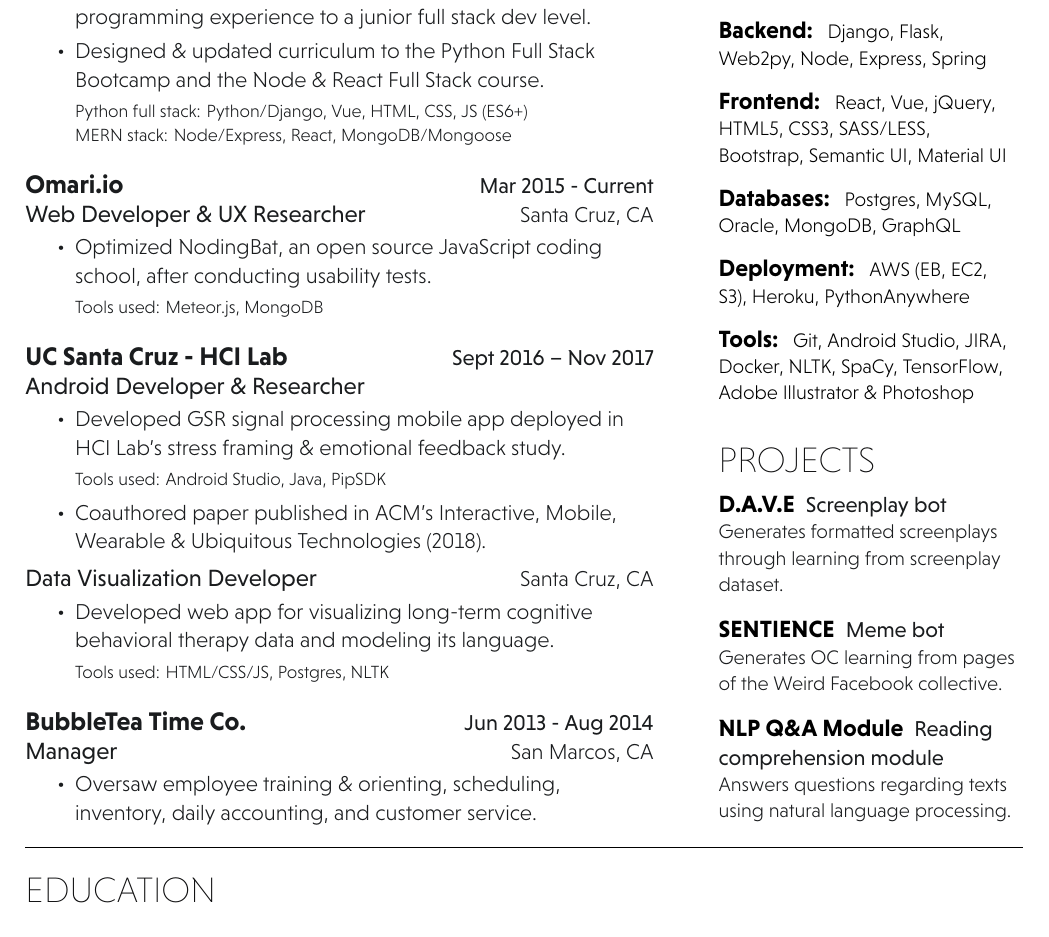
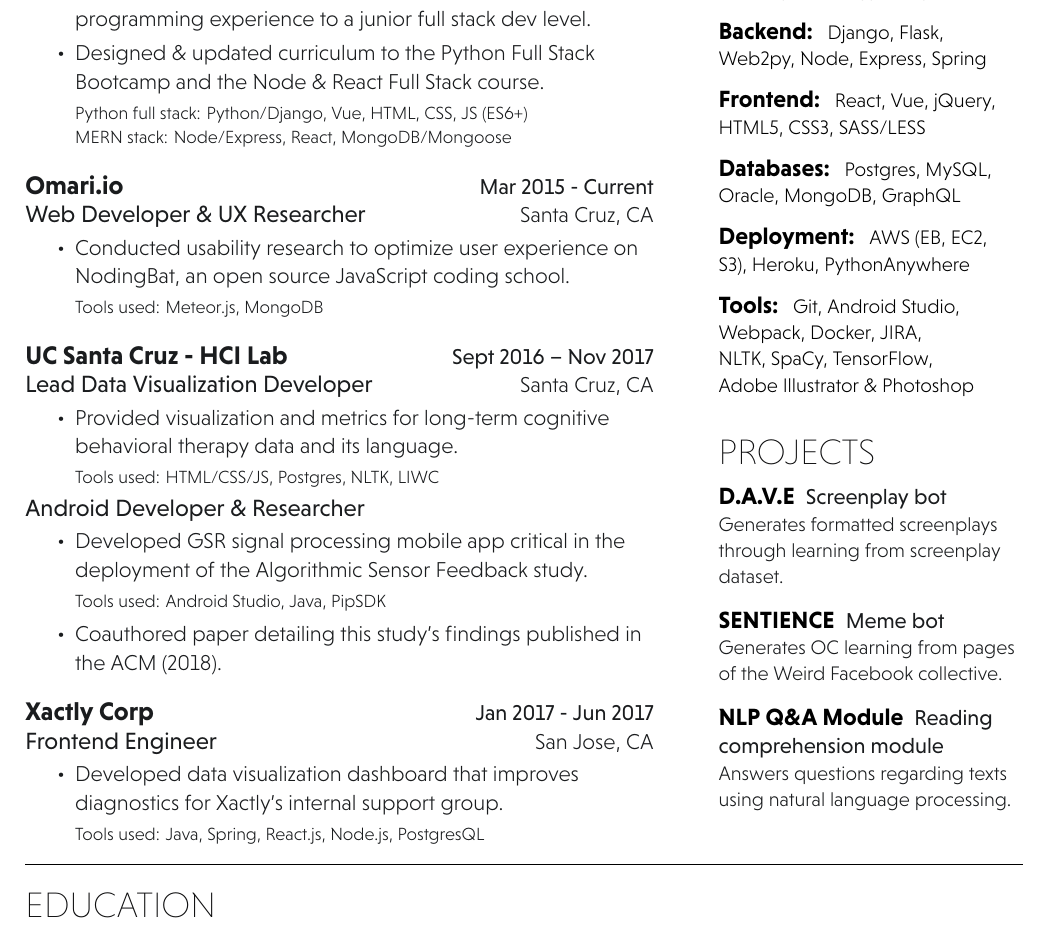
Before and after one commit to DED8IRD/Resume, a LaTeX document (main.tex, which reads hieudo-build.cls): part of the page, cut so that both start at the same text. Compiled offline with XeLaTeX.

Commit message:
9.20 update

```diff
--- a/hieudo-build.cls
+++ b/hieudo-build.cls
@@ -95,7 +95,7 @@
 \titlespacing{\section}{0pt}{0pt}{3pt}
 
 % Section seperators command
-\newcommand{\sectionsep}[0]{\vspace{9pt}}
+\newcommand{\sectionsep}[0]{\vspace{8pt}}
 
 % Bullet Lists with fewer gaps command
 \newenvironment{tightemize}{\vspace{-\topsep}\begin{itemize}\itemsep3pt \parskip0pt \parsep0pt}{\end{itemize}\vspace{-\topsep}}
--- a/main.tex
+++ b/main.tex
@@ -48,47 +48,45 @@
 \workplace{Omari.io}{Mar 2015 - Current} \\
 \position{Web Developer \&  UX Researcher}{Santa Cruz, CA}
 \begin{tightemize}
-\item Optimized NodingBat, an open source JavaScript coding school, after conducting usability tests. \\
+\item Conducted usability research to optimize user experience on NodingBat, an open source JavaScript coding school. \\
 \smallskip
 {\techstack{Tools used: Meteor.js, MongoDB}}
 \end{tightemize}
 \sectionsep
 
 \workplace{UC Santa Cruz - HCI Lab}{Sept 2016 – Nov 2017} \\
+\position{Lead Data Visualization Developer}{Santa Cruz, CA}
+\begin{tightemize}
+\item Provided visualization and metrics for long-term cognitive behavioral therapy data and its language. \\
+\smallskip
+{\techstack{Tools used: HTML/CSS/JS, Postgres, NLTK, LIWC}}
+\end{tightemize}
+
 \position{Android Developer \& Researcher}{}
 \begin{tightemize}
-\item Developed GSR signal processing mobile app deployed in HCI Lab's stress framing \& emotional feedback study. \\
+\item Developed GSR signal processing mobile app critical in the deployment of the Algorithmic Sensor Feedback study. \\
 \smallskip
 {\techstack{Tools used: Android Studio, Java, PipSDK}}
-\item Coauthored paper published in ACM's
-Interactive, Mobile, Wearable \& Ubiquitous Technologies (2018). \\
+\item Coauthored paper detailing this study's findings published in the ACM (2018).
 \end{tightemize}
 % \item Developed Android camera app for sentiment logging used in prosthetic memory lab. \\
+\sectionsep
+
+\workplace{Xactly Corp}{Jan 2017 - Jun 2017} \\
+\position{Frontend Engineer}{San Jose, CA}
+\begin{tightemize}
+\item Developed data visualization dashboard that improves diagnostics for Xactly's internal support group. \\
 \smallskip
-
-\position{Data Visualization Developer}{Santa Cruz, CA}
-\begin{tightemize}
-\item Developed web app for visualizing long-term cognitive behavioral therapy data and modeling its language. \\
-\smallskip
-{\techstack{Tools used: HTML/CSS/JS, Postgres, NLTK}}
+{\techstack{Tools used: Java, Spring, React.js, Node.js, PostgresQL}}
 \end{tightemize}
 \sectionsep
 
-% \workplace{Xactly Corp}{Jan 2017 - Jun 2017} \\
-% \position{Software Engineering Capstone Project}{San Jose, CA}
-% % \vspace{\topsep} % Hacky fix for awkward extra vertical space
+% \workplace{BubbleTea Time Co.}{Jun 2013 - Aug 2014} \\
+% \position{Manager}{San Marcos, CA}
 % \begin{tightemize}
-% \item Developed data visualization web app to improve diagnostics for Xactly's internal support group. \\
-% {\techstack{Tools used: Java, Spring, React.js, Node.js, PostgresQL}}
+% \item Oversaw employee training \& orienting, scheduling, inventory, daily accounting, and customer service.
 % \end{tightemize}
 % \sectionsep
-
-\workplace{BubbleTea Time Co.}{Jun 2013 - Aug 2014} \\
-\position{Manager}{San Marcos, CA}
-\begin{tightemize}
-\item Oversaw employee training \& orienting, scheduling, inventory, daily accounting, and customer service.
-\end{tightemize}
-\sectionsep
 
 %%%%%%%%%%%%%%%%%%%%%%%%%%%%%%%%%%%%%%
 %
@@ -120,7 +118,7 @@
 \runsubsection{Frontend:}
 \normalsize
   React, Vue,
-  jQuery, HTML5, CSS3, SASS/LESS, Bootstrap, Semantic UI, Material UI
+  jQuery, HTML5, CSS3, SASS/LESS
 \sectionsep
 
 \runsubsection{Databases:}
@@ -135,8 +133,9 @@
 
 \runsubsection{Tools:}
 \normalsize
-  Git, Android Studio, JIRA, Docker, NLTK, SpaCy, TensorFlow,
-  \\
+  Git, Android Studio,
+  Webpack, Docker, JIRA, \\
+  NLTK, SpaCy, TensorFlow, \\
   Adobe Illustrator \& Photoshop
 \end{flushleft}
 % \sectionsep
```
Also changed, not shown: main.tex (2 more changed lines).
